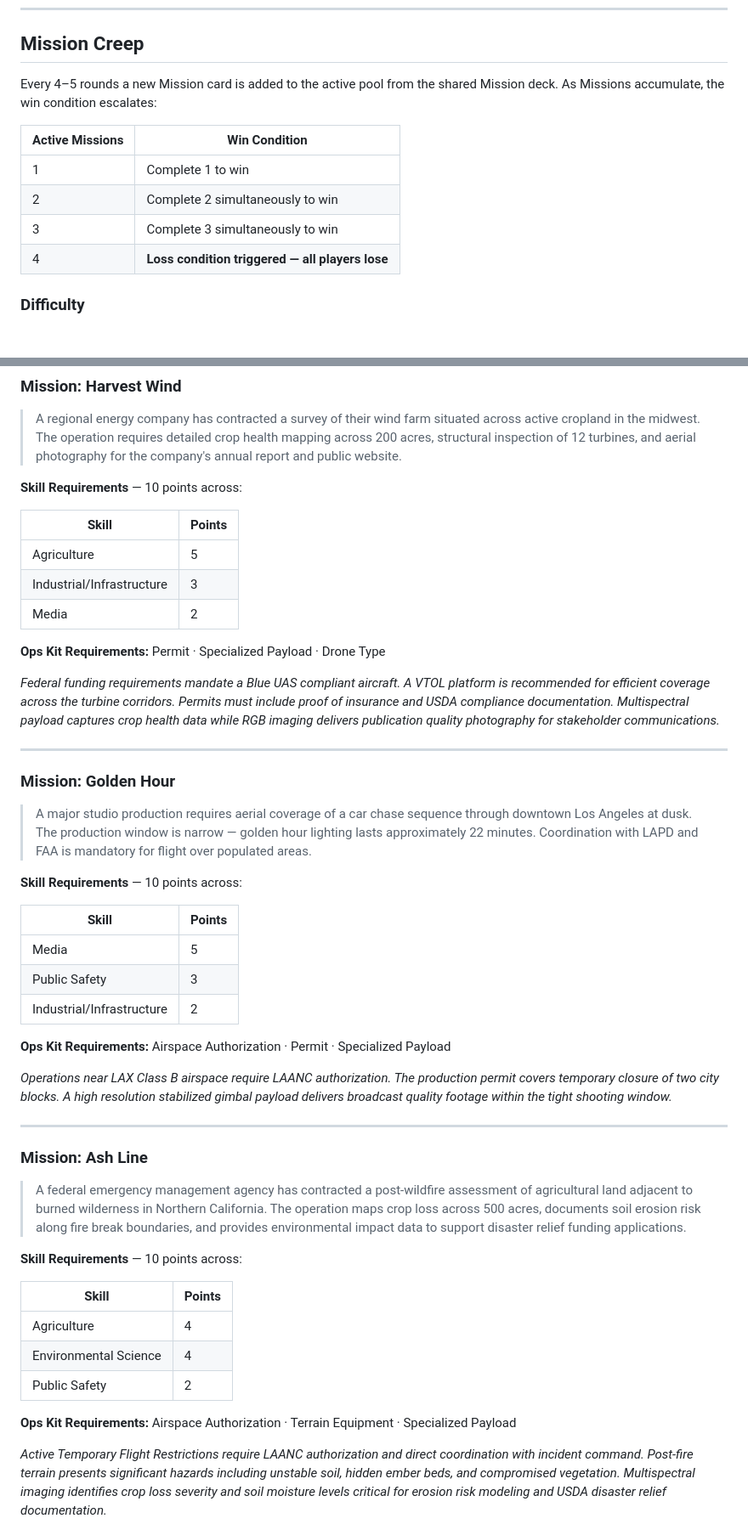
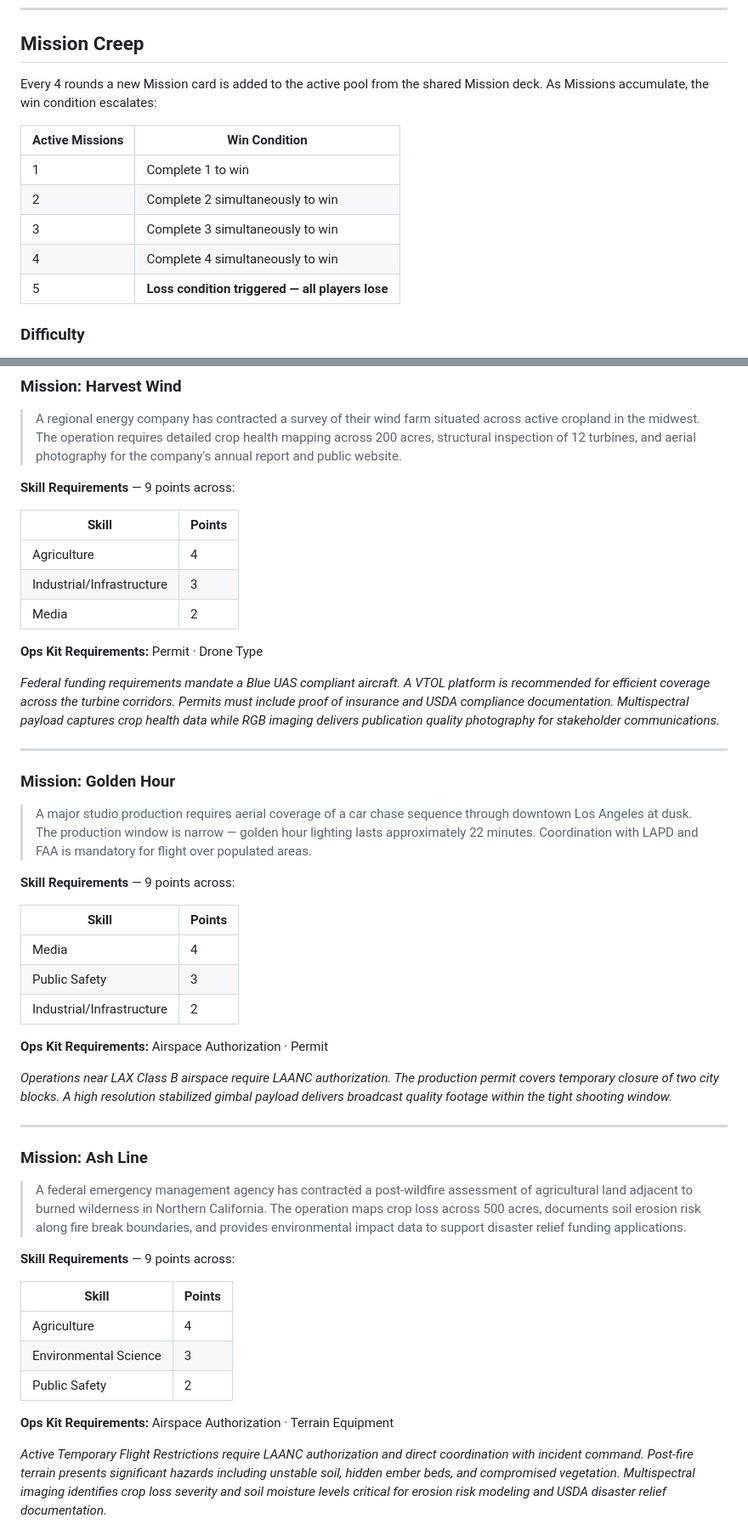
Before and after one commit to UCDrones-research/card-game, a Markdown page: README.md, 2 parts joined by grey strips. Shown at 85% size. Drawn GitHub-style.

Commit message:
Revise card types and gameplay rules in README
Updated card counts and gameplay mechanics in the README.

```diff
--- a/README.md
+++ b/README.md
@@ -51,14 +52,15 @@ Complete the required number of active Missions simultaneously. The number of Mi
 
 ## Mission Creep
 
-Every 4–5 rounds a new Mission card is added to the active pool from the shared Mission deck. As Missions accumulate, the win condition escalates:
+Every 4 rounds a new Mission card is added to the active pool from the shared Mission deck. As Missions accumulate, the win condition escalates:
 
 | Active Missions | Win Condition |
 |---|---|
 | 1 | Complete 1 to win |
 | 2 | Complete 2 simultaneously to win |
 | 3 | Complete 3 simultaneously to win |
-| 4 | **Loss condition triggered — all players lose** |
+| 4 | Complete 4 simultaneously to win |
+| 5 | **Loss condition triggered — all players lose** |
 
 ### Difficulty
 
@@ -85,15 +87,15 @@ At conventions, blank cards are distributed at registration as an icebreaker act
 
 > A regional energy company has contracted a survey of their wind farm situated across active cropland in the midwest. The operation requires detailed crop health mapping across 200 acres, structural inspection of 12 turbines, and aerial photography for the company's annual report and public website.
 
-**Skill Requirements** — 10 points across:
+**Skill Requirements** — 9 points across:
 
 | Skill | Points |
 |---|---|
-| Agriculture | 5 |
+| Agriculture | 4 |
 | Industrial/Infrastructure | 3 |
 | Media | 2 |
 
-**Ops Kit Requirements:** Permit · Specialized Payload · Drone Type
+**Ops Kit Requirements:** Permit · Drone Type
 
 *Federal funding requirements mandate a Blue UAS compliant aircraft. A VTOL platform is recommended for efficient coverage across the turbine corridors. Permits must include proof of insurance and USDA compliance documentation. Multispectral payload captures crop health data while RGB imaging delivers publication quality photography for stakeholder communications.*
 
@@ -103,15 +105,15 @@ At conventions, blank cards are distributed at registration as an icebreaker act
 
 > A major studio production requires aerial coverage of a car chase sequence through downtown Los Angeles at dusk. The production window is narrow — golden hour lighting lasts approximately 22 minutes. Coordination with LAPD and FAA is mandatory for flight over populated areas.
 
-**Skill Requirements** — 10 points across:
+**Skill Requirements** — 9 points across:
 
 | Skill | Points |
 |---|---|
-| Media | 5 |
+| Media | 4 |
 | Public Safety | 3 |
 | Industrial/Infrastructure | 2 |
 
-**Ops Kit Requirements:** Airspace Authorization · Permit · Specialized Payload
+**Ops Kit Requirements:** Airspace Authorization · Permit
 
 *Operations near LAX Class B airspace require LAANC authorization. The production permit covers temporary closure of two city blocks. A high resolution stabilized gimbal payload delivers broadcast quality footage within the tight shooting window.*
 
@@ -121,14 +123,14 @@ At conventions, blank cards are distributed at registration as an icebreaker act
 
 > A federal emergency management agency has contracted a post-wildfire assessment of agricultural land adjacent to burned wilderness in Northern California. The operation maps crop loss across 500 acres, documents soil erosion risk along fire break boundaries, and provides environmental impact data to support disaster relief funding applications.
 
-**Skill Requirements** — 10 points across:
+**Skill Requirements** — 9 points across:
 
 | Skill | Points |
 |---|---|
 | Agriculture | 4 |
-| Environmental Science | 4 |
+| Environmental Science | 3 |
 | Public Safety | 2 |
 
-**Ops Kit Requirements:** Airspace Authorization · Terrain Equipment · Specialized Payload
+**Ops Kit Requirements:** Airspace Authorization · Terrain Equipment
 
 *Active Temporary Flight Restrictions require LAANC authorization and direct coordination with incident command. Post-fire terrain presents significant hazards including unstable soil, hidden ember beds, and compromised vegetation. Multispectral imaging identifies crop loss severity and soil moisture levels critical for erosion risk modeling and USDA disaster relief documentation.*
```
Also changed, not shown: other parts of README.md (+9 -8 lines).
